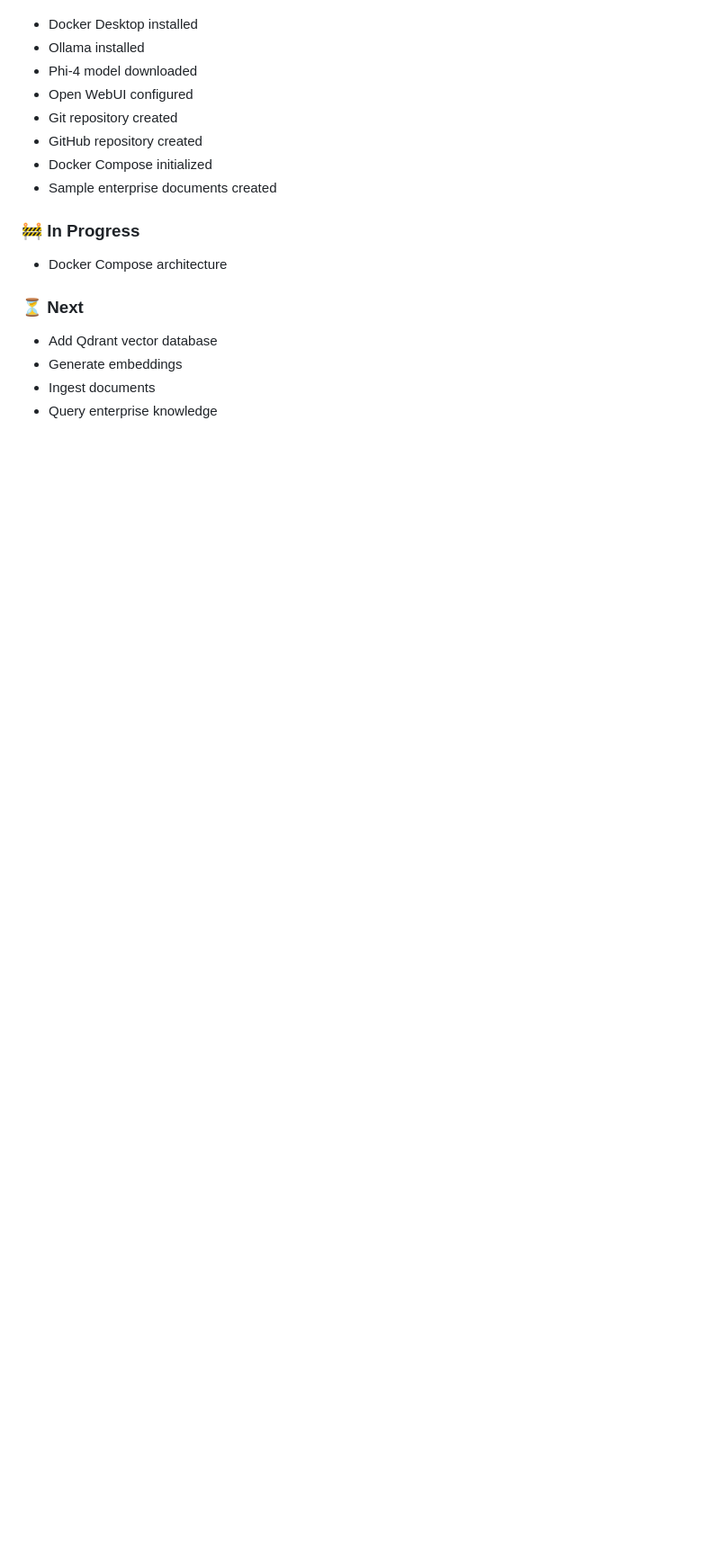
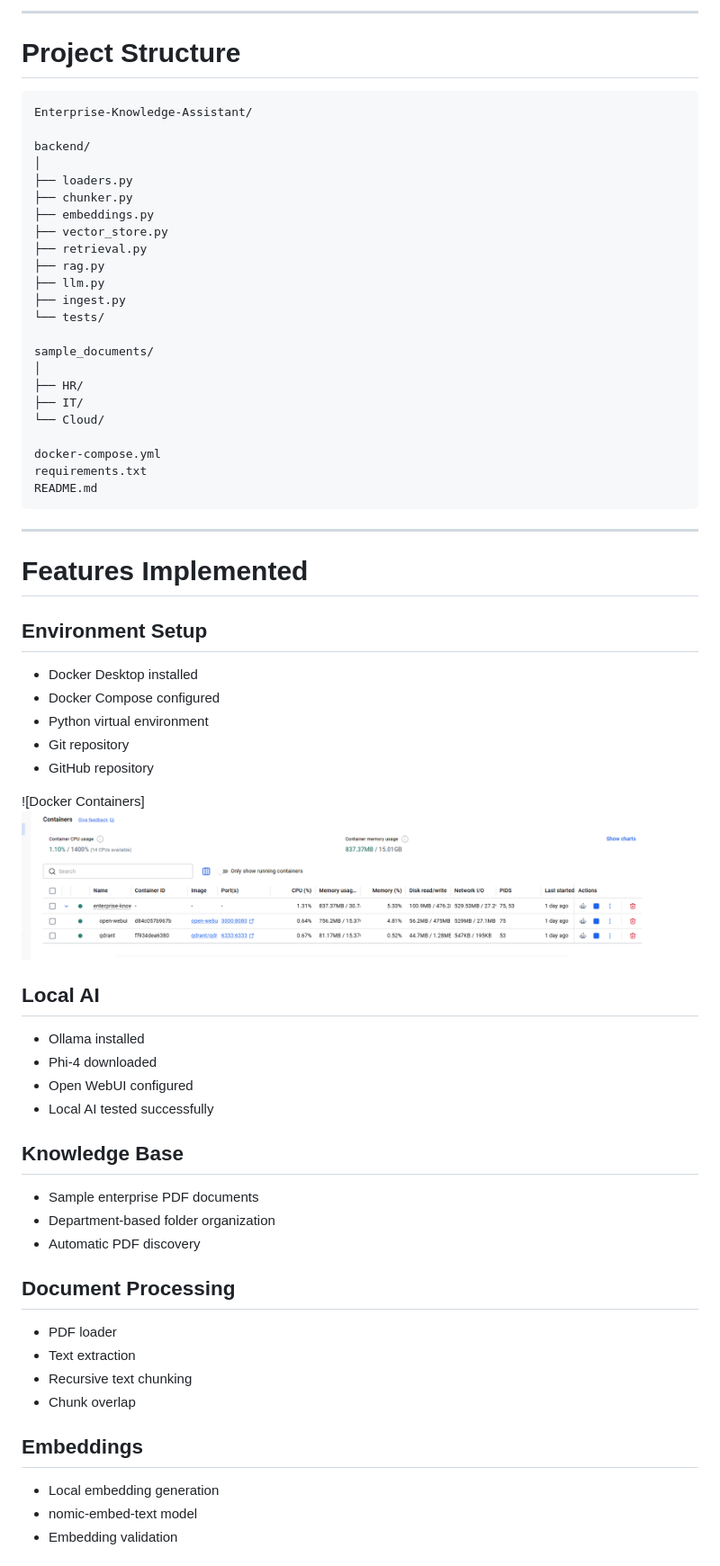
Before and after one commit to LBSF12/Enterprise-Knowledge-Assistant, a Markdown page: README.md, the part around the change printed below. Shown: that part at 90% size. Drawn GitHub-style; pictures changed too: docs/images/docker-containers.png (added); blank space fills up the shorter version.

Commit message:
Just for the Readme

````diff
--- a/README.md
+++ b/README.md
@@ -34,17 +65,70 @@ The assistant will answer questions using company documents while running comple
+---
+
+# Project Structure
+
+```text
+Enterprise-Knowledge-Assistant/
+
+backend/
+│
+├── loaders.py
+├── chunker.py
+├── embeddings.py
+├── vector_store.py
+├── retrieval.py
+├── rag.py
+├── llm.py
+├── ingest.py
+└── tests/
+
+sample_documents/
+│
+├── HR/
+├── IT/
+└── Cloud/
+
+docker-compose.yml
+requirements.txt
+README.md
+```
+
+---
+
+# Features Implemented
+
+## Environment Setup
+
 - Docker Desktop installed
+- Docker Compose configured
+- Python virtual environment
+- Git repository
+- GitHub repository
+
+![Docker Containers]<img src="docs/images/docker-containers.png" width="700">
+
+## Local AI
+
 - Ollama installed
-- Phi-4 model downloaded
+- Phi-4 downloaded
 - Open WebUI configured
-- Git repository created
-- GitHub repository created
-- Docker Compose initialized
-- Sample enterprise documents created
+- Local AI tested successfully
 
-### 🚧 In Progress
-- Docker Compose architecture
+## Knowledge Base
 
-### ⏳ Next
-- Add Qdrant vector database
-- Generate embeddings
-- Ingest documents
-- Query enterprise knowledge
+- Sample enterprise PDF documents
+- Department-based folder organization
+- Automatic PDF discovery
+
+## Document Processing
+
+- PDF loader
+- Text extraction
+- Recursive text chunking
+- Chunk overlap
+
+## Embeddings
+
+- Local embedding generation
+- nomic-embed-text model
+- Embedding validation
+
````
Also changed, not shown: other parts of README.md (+149 -22 lines), 1 other file.
